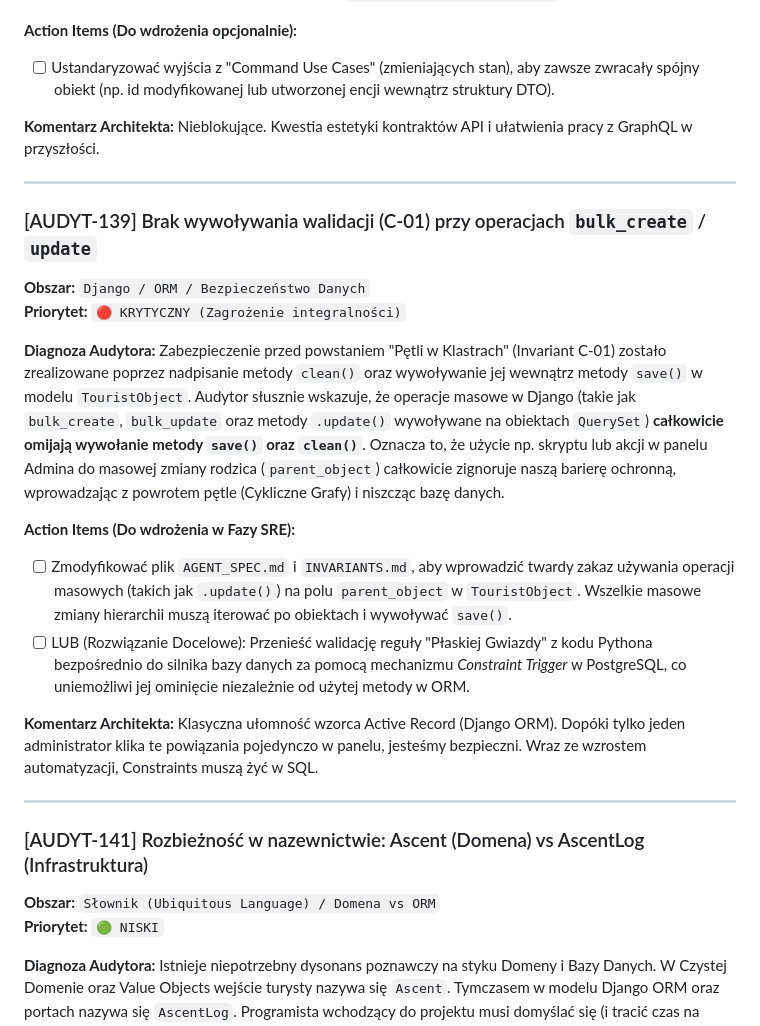
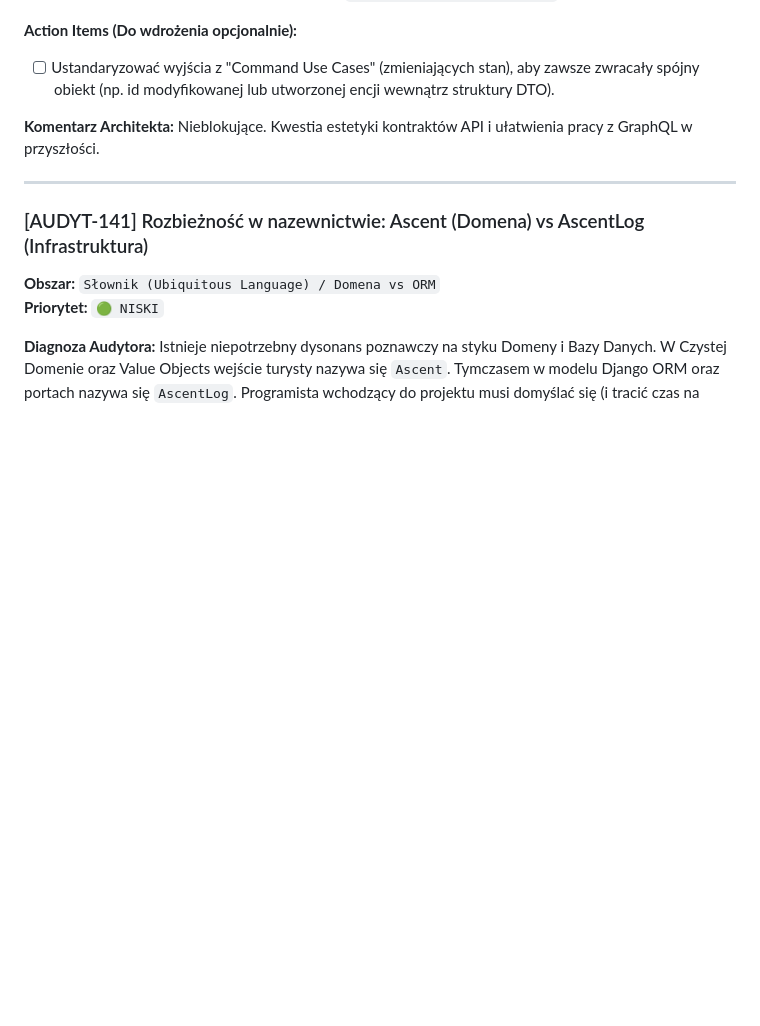
Before and after one commit to Marek1Marecki/badges_system, a Markdown page: docs/backlog_po_audycie.md, the part around one of its changes. Rendered like a GitHub page; blank space fills up the shorter version.

```diff
--- a/docs/backlog_po_audycie.md
+++ b/docs/backlog_po_audycie.md
@@ -1391,21 +1375,6 @@ Orkiestratory (Use Case'y) zwracają obecnie niespójne typy prymitywne w zależ
 **Komentarz Architekta:**
 Nieblokujące. Kwestia estetyki kontraktów API i ułatwienia pracy z GraphQL w przyszłości.
 
----
-
-### [AUDYT-139] Brak wywoływania walidacji (C-01) przy operacjach `bulk_create` / `update`
-**Obszar:** `Django / ORM / Bezpieczeństwo Danych`
-**Priorytet:** `🔴 KRYTYCZNY (Zagrożenie integralności)`
-
-**Diagnoza Audytora:**
-Zabezpieczenie przed powstaniem "Pętli w Klastrach" (Invariant C-01) zostało zrealizowane poprzez nadpisanie metody `clean()` oraz wywoływanie jej wewnątrz metody `save()` w modelu `TouristObject`. Audytor słusznie wskazuje, że operacje masowe w Django (takie jak `bulk_create`, `bulk_update` oraz metody `.update()` wywoływane na obiektach `QuerySet`) **całkowicie omijają wywołanie metody `save()` oraz `clean()`**. Oznacza to, że użycie np. skryptu lub akcji w panelu Admina do masowej zmiany rodzica (`parent_object`) całkowicie zignoruje naszą barierę ochronną, wprowadzając z powrotem pętle (Cykliczne Grafy) i niszcząc bazę danych.
-
-**Action Items (Do wdrożenia w Fazy SRE):**
-- [ ] Zmodyfikować plik `AGENT_SPEC.md` i `INVARIANTS.md`, aby wprowadzić twardy zakaz używania operacji masowych (takich jak `.update()`) na polu `parent_object` w `TouristObject`. Wszelkie masowe zmiany hierarchii muszą iterować po obiektach i wywoływać `save()`.
-- [ ] LUB (Rozwiązanie Docelowe): Przenieść walidację reguły "Płaskiej Gwiazdy" z kodu Pythona bezpośrednio do silnika bazy danych za pomocą mechanizmu *Constraint Trigger* w PostgreSQL, co uniemożliwi jej ominięcie niezależnie od użytej metody w ORM.
-
-**Komentarz Architekta:**
-Klasyczna ułomność wzorca Active Record (Django ORM). Dopóki tylko jeden administrator klika te powiązania pojedynczo w panelu, jesteśmy bezpieczni. Wraz ze wzrostem automatyzacji, Constraints muszą żyć w SQL.
 
 ---
 
```
Also changed, not shown: other parts of docs/backlog_po_audycie.md (+42 -16 lines), docs/Invariants.md (+1 -0 lines).
